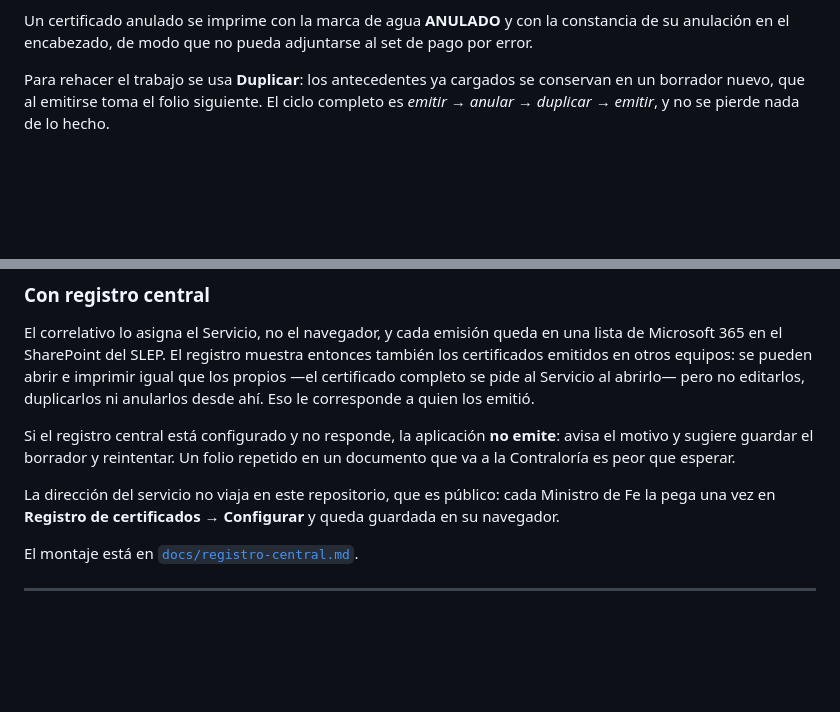
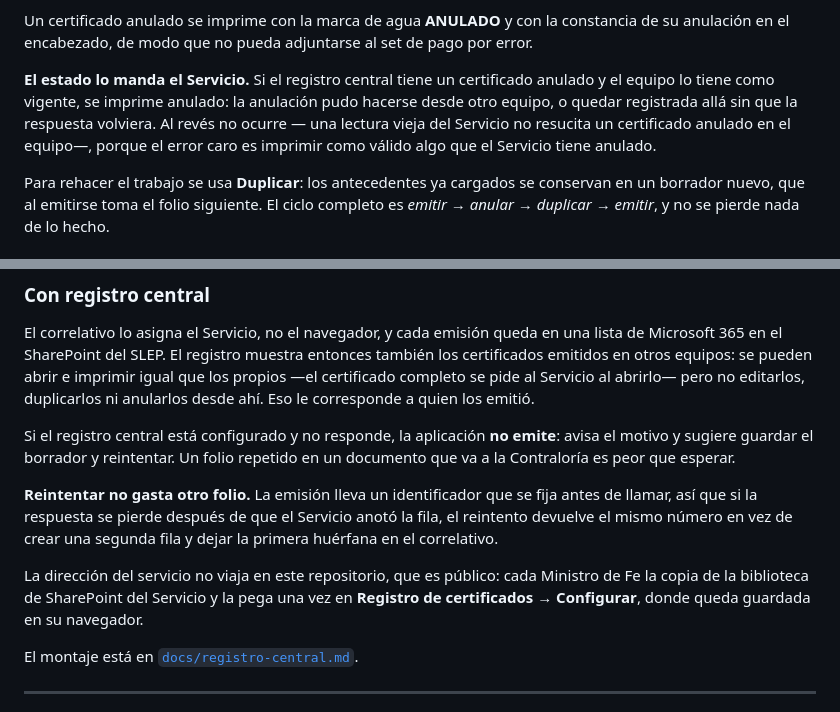
Before and after one commit to Finanzas-SLEP-Petorca/verificacion-documental, a Markdown page: README.md, 2 parts joined by grey strips. Drawn GitHub-style; blank space fills up the shorter version.

Commit message:
Documentar el reintento y quién manda sobre el estado
README y la guía de montaje explican ahora dos cosas que el código ya hace:
que reintentar una emisión no gasta otro folio, porque el identificador se fija
antes de llamar y el flujo reconoce el mismo idEmision, y que si el registro
central tiene un certificado anulado, el equipo lo imprime anulado aunque su
copia local diga otra cosa.

Co-Authored-By: Claude Opus 5 <noreply@anthropic.com>
Claude-Session: https://claude.ai/code/session_01FGHmrba57qWvuZvLuDthLR

```diff
--- a/README.md
+++ b/README.md
@@ -112,6 +112,12 @@ distintos podrían llevar el mismo folio y se perdería la trazabilidad de lo em
 Un certificado anulado se imprime con la marca de agua **ANULADO** y con la constancia
 de su anulación en el encabezado, de modo que no pueda adjuntarse al set de pago por
 error.
+
+**El estado lo manda el Servicio.** Si el registro central tiene un certificado anulado
+y el equipo lo tiene como vigente, se imprime anulado: la anulación pudo hacerse desde
+otro equipo, o quedar registrada allá sin que la respuesta volviera. Al revés no ocurre —
+una lectura vieja del Servicio no resucita un certificado anulado en el equipo—, porque
+el error caro es imprimir como válido algo que el Servicio tiene anulado.
 
 Para rehacer el trabajo se usa **Duplicar**: los antecedentes ya cargados se conservan
 en un borrador nuevo, que al emitirse toma el folio siguiente. El ciclo completo es
@@ -250,9 +256,14 @@ Si el registro central está configurado y no responde, la aplicación **no emit
 avisa el motivo y sugiere guardar el borrador y reintentar. Un folio repetido en un
 documento que va a la Contraloría es peor que esperar.
 
+**Reintentar no gasta otro folio.** La emisión lleva un identificador que se fija antes
+de llamar, así que si la respuesta se pierde después de que el Servicio anotó la fila,
+el reintento devuelve el mismo número en vez de crear una segunda fila y dejar la
+primera huérfana en el correlativo.
+
 La dirección del servicio no viaja en este repositorio, que es público: cada Ministro de
-Fe la pega una vez en **Registro de certificados → Configurar** y queda guardada en su
-navegador.
+Fe la copia de la biblioteca de SharePoint del Servicio y la pega una vez en
+**Registro de certificados → Configurar**, donde queda guardada en su navegador.
 
 El montaje está en [`docs/registro-central.md`](docs/registro-central.md).
 
```
Also changed, not shown: docs/registro-central.md (+4 -1 lines).
